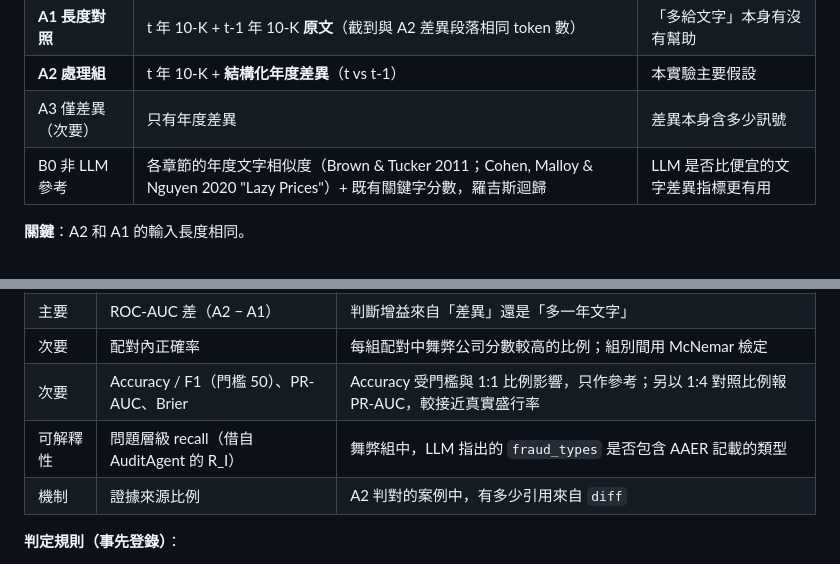
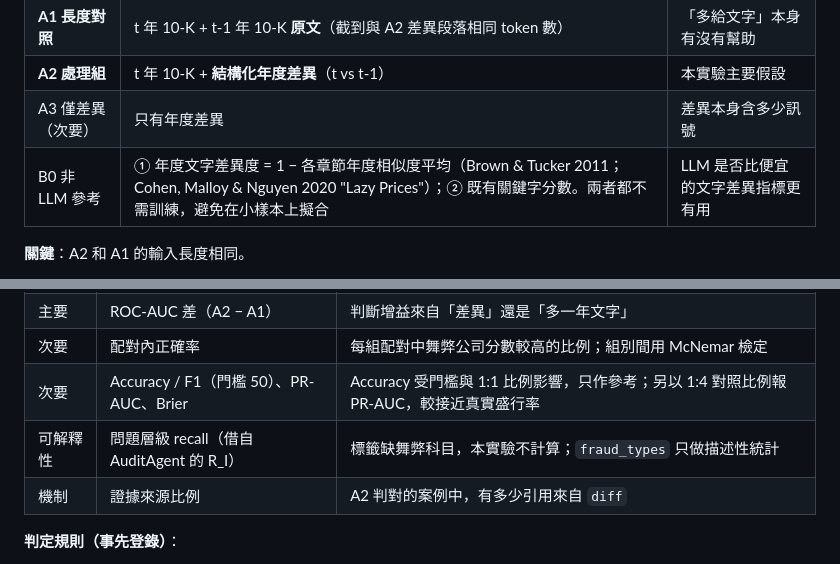
Before and after one commit to candiceissleeping/FraudAgentProposal, a Markdown page: docs/exp1_yoy_diff_design.md, 2 parts joined by grey strips. Drawn GitHub-style.

```diff
--- a/docs/exp1_yoy_diff_design.md
+++ b/docs/exp1_yoy_diff_design.md
@@ -98,7 +98,7 @@
 | **A1 長度對照** | t 年 10-K + t-1 年 10-K **原文**（截到與 A2 差異段落相同 token 數） | 「多給文字」本身有沒有幫助 |
 | **A2 處理組** | t 年 10-K + **結構化年度差異**（t vs t-1） | 本實驗主要假設 |
 | A3 僅差異（次要） | 只有年度差異 | 差異本身含多少訊號 |
-| B0 非 LLM 參考 | 各章節的年度文字相似度（Brown & Tucker 2011；Cohen, Malloy & Nguyen 2020 "Lazy Prices"）+ 既有關鍵字分數，羅吉斯迴歸 | LLM 是否比便宜的文字差異指標更有用 |
+| B0 非 LLM 參考 | ① 年度文字差異度 = 1 − 各章節年度相似度平均（Brown & Tucker 2011；Cohen, Malloy & Nguyen 2020 "Lazy Prices"）；② 既有關鍵字分數。兩者都不需訓練，避免在小樣本上擬合 | LLM 是否比便宜的文字差異指標更有用 |
 
 **關鍵**：A2 和 A1 的輸入長度相同。
 - A2 − A0：加入年度資訊的總效果
@@ -153,7 +157,7 @@
 | 主要 | ROC-AUC 差（A2 − A1） | 判斷增益來自「差異」還是「多一年文字」 |
 | 次要 | 配對內正確率 | 每組配對中舞弊公司分數較高的比例；組別間用 McNemar 檢定 |
 | 次要 | Accuracy / F1（門檻 50）、PR-AUC、Brier | Accuracy 受門檻與 1:1 比例影響，只作參考；另以 1:4 對照比例報 PR-AUC，較接近真實盛行率 |
-| 可解釋性 | 問題層級 recall（借自 AuditAgent 的 R_I） | 舞弊組中，LLM 指出的 `fraud_types` 是否包含 AAER 記載的類型 |
+| 可解釋性 | 問題層級 recall（借自 AuditAgent 的 R_I） | 標籤缺舞弊科目，本實驗不計算；`fraud_types` 只做描述性統計 |
 | 機制 | 證據來源比例 | A2 判對的案例中，有多少引用來自 `diff` |
 
 **判定規則（事先登錄）**：
```
Also changed, not shown: other parts of docs/exp1_yoy_diff_design.md (+12 -3 lines).
